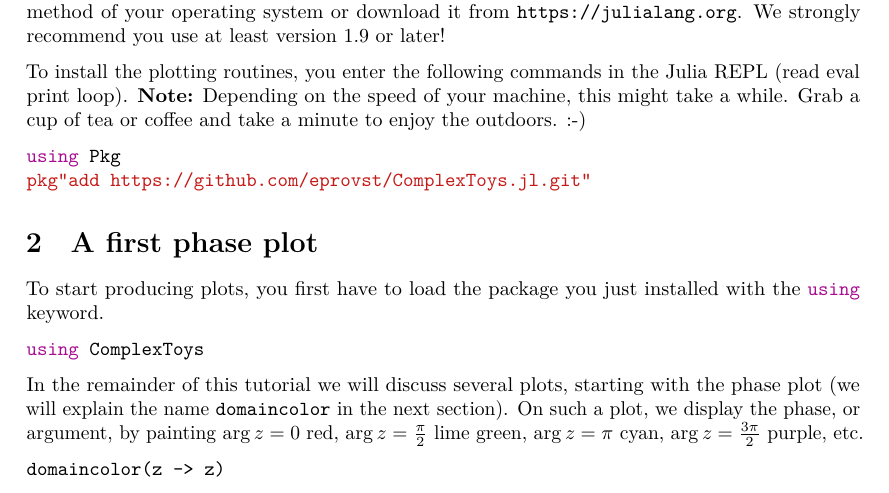
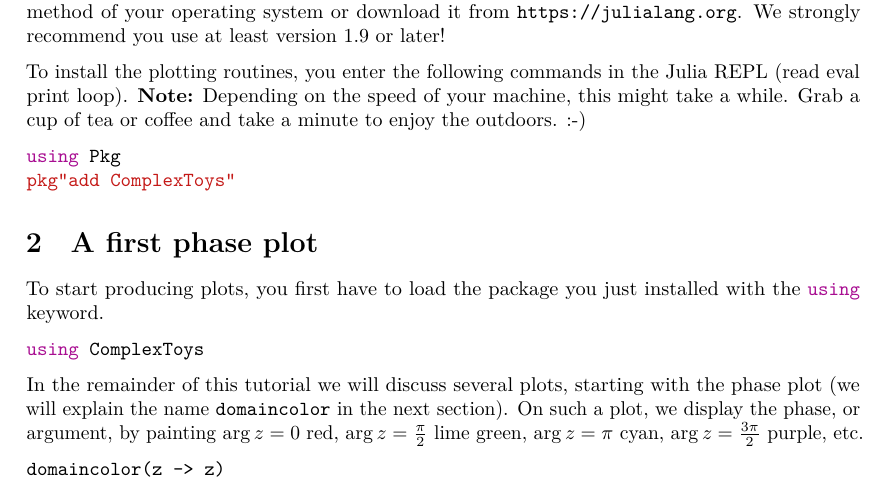
Before and after one commit to eprovst/ComplexToys.jl, a LaTeX document (guide/guide.tex): part of page 1 of 6, cut so that both start at the same text. The pictures show the PDF file guide/guide.pdf that the author committed with the source.

Commit message:
Update installation instructions to reflect package registration

```diff
--- a/guide/guide.tex
+++ b/guide/guide.tex
@@ -41,7 +41,7 @@ to enjoy the outdoors. :-)
 
 \begin{juliaverbatim}
 	using Pkg
-	pkg"add https://github.com/eprovst/ComplexToys.jl.git"
+	pkg"add ComplexToys"
 \end{juliaverbatim}
 
 \section{A first phase plot}
```
Also changed, not shown: README.md, guide/guide.pdf.
